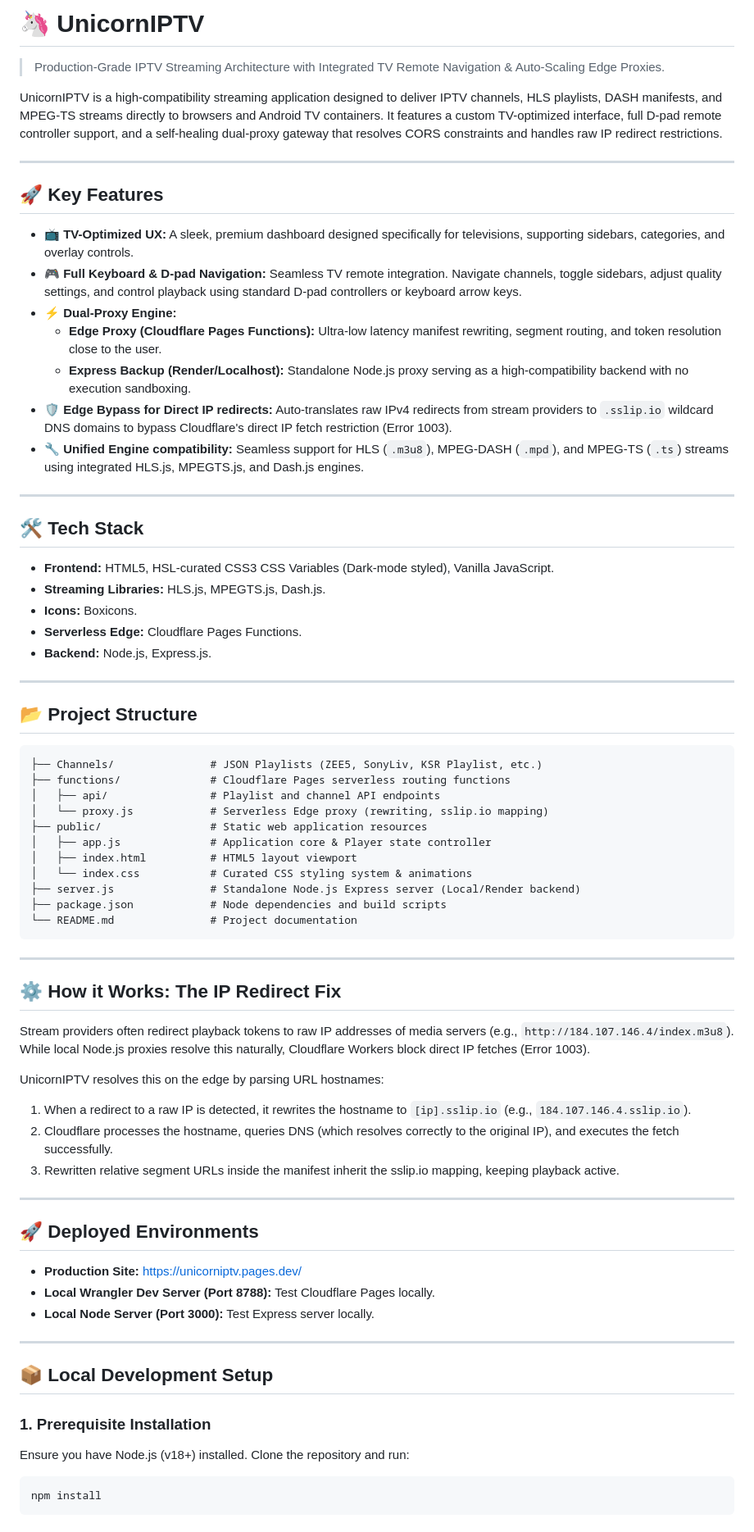
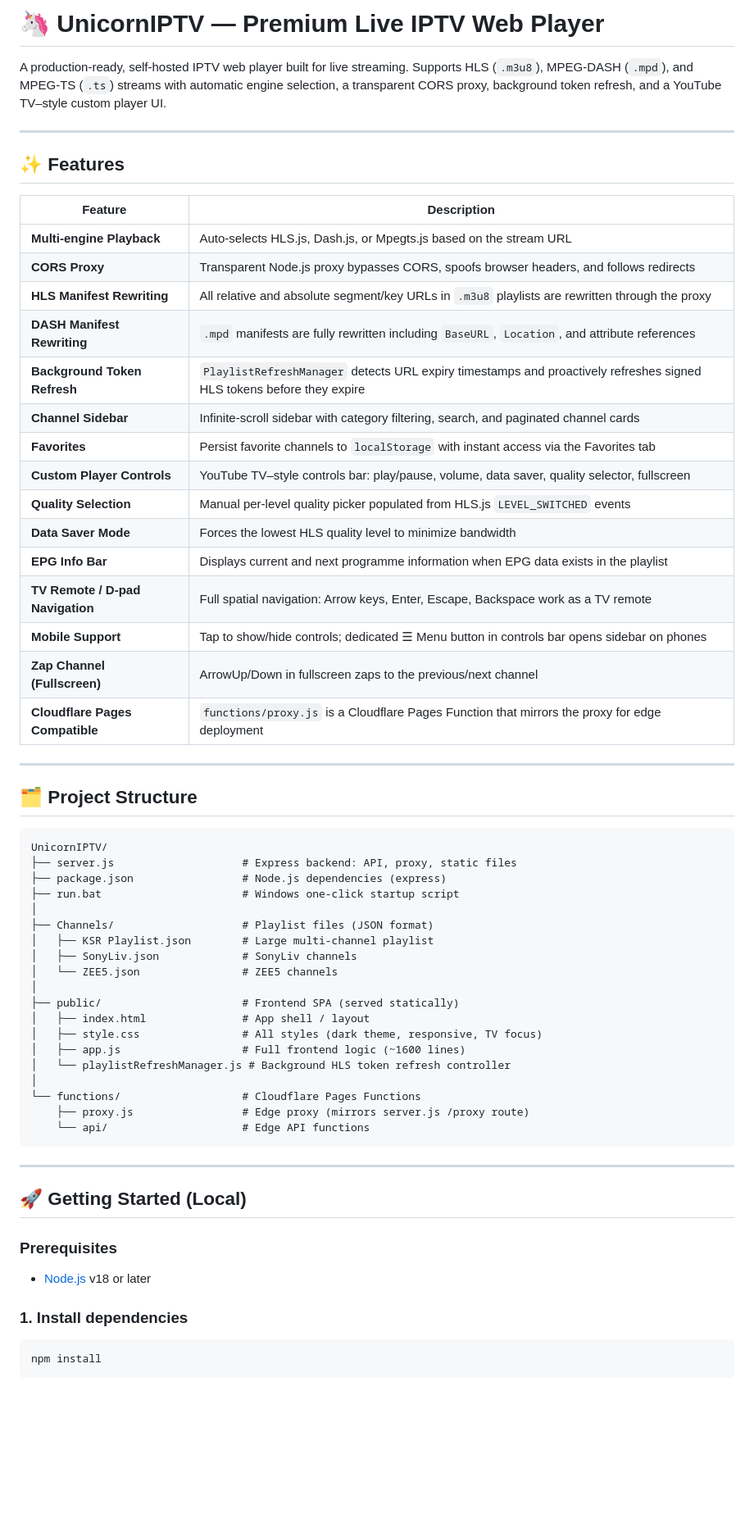
Before and after one commit to Shubhamjagtap707/UnicornIPTV, a Markdown page: README.md, the part around one of its changes. Shown at 82% size. Rendered like a GitHub page; blank space fills up the shorter version.

Commit message:
docs: add detailed README.md and PROBLEMANDSOLUTION.md

````diff
--- a/README.md
+++ b/README.md
@@ -1,74 +1,63 @@
-# 🦄 UnicornIPTV
+# 🦄 UnicornIPTV — Premium Live IPTV Web Player
 
-> Production-Grade IPTV Streaming Architecture with Integrated TV Remote Navigation & Auto-Scaling Edge Proxies.
-
-UnicornIPTV is a high-compatibility streaming application designed to deliver IPTV channels, HLS playlists, DASH manifests, and MPEG-TS streams directly to browsers and Android TV containers. It features a custom TV-optimized interface, full D-pad remote controller support, and a self-healing dual-proxy gateway that resolves CORS constraints and handles raw IP redirect restrictions.
+A production-ready, self-hosted IPTV web player built for live streaming. Supports HLS (`.m3u8`), MPEG-DASH (`.mpd`), and MPEG-TS (`.ts`) streams with automatic engine selection, a transparent CORS proxy, background token refresh, and a YouTube TV–style custom player UI.
 
 ---
 
-## 🚀 Key Features
+## ✨ Features
 
-* 📺 **TV-Optimized UX:** A sleek, premium dashboard designed specifically for televisions, supporting sidebars, categories, and overlay controls.
-* 🎮 **Full Keyboard & D-pad Navigation:** Seamless TV remote integration. Navigate channels, toggle sidebars, adjust quality settings, and control playback using standard D-pad controllers or keyboard arrow keys.
-* ⚡ **Dual-Proxy Engine:**
-  * **Edge Proxy (Cloudflare Pages Functions):** Ultra-low latency manifest rewriting, segment routing, and token resolution close to the user.
-  * **Express Backup (Render/Localhost):** Standalone Node.js proxy serving as a high-compatibility backend with no execution sandboxing.
-* 🛡️ **Edge Bypass for Direct IP redirects:** Auto-translates raw IPv4 redirects from stream providers to `.sslip.io` wildcard DNS domains to bypass Cloudflare's direct IP fetch restriction (Error 1003).
-* 🔧 **Unified Engine compatibility:** Seamless support for HLS (`.m3u8`), MPEG-DASH (`.mpd`), and MPEG-TS (`.ts`) streams using integrated HLS.js, MPEGTS.js, and Dash.js engines.
+| Feature | Description |
+|---|---|
+| **Multi-engine Playback** | Auto-selects HLS.js, Dash.js, or Mpegts.js based on the stream URL |
+| **CORS Proxy** | Transparent Node.js proxy bypasses CORS, spoofs browser headers, and follows redirects |
+| **HLS Manifest Rewriting** | All relative and absolute segment/key URLs in `.m3u8` playlists are rewritten through the proxy |
+| **DASH Manifest Rewriting** | `.mpd` manifests are fully rewritten including `BaseURL`, `Location`, and attribute references |
+| **Background Token Refresh** | `PlaylistRefreshManager` detects URL expiry timestamps and proactively refreshes signed HLS tokens before they expire |
+| **Channel Sidebar** | Infinite-scroll sidebar with category filtering, search, and paginated channel cards |
+| **Favorites** | Persist favorite channels to `localStorage` with instant access via the Favorites tab |
+| **Custom Player Controls** | YouTube TV–style controls bar: play/pause, volume, data saver, quality selector, fullscreen |
+| **Quality Selection** | Manual per-level quality picker populated from HLS.js `LEVEL_SWITCHED` events |
+| **Data Saver Mode** | Forces the lowest HLS quality level to minimize bandwidth |
+| **EPG Info Bar** | Displays current and next programme information when EPG data exists in the playlist |
+| **TV Remote / D-pad Navigation** | Full spatial navigation: Arrow keys, Enter, Escape, Backspace work as a TV remote |
+| **Mobile Support** | Tap to show/hide controls; dedicated ☰ Menu button in controls bar opens sidebar on phones |
+| **Zap Channel (Fullscreen)** | ArrowUp/Down in fullscreen zaps to the previous/next channel |
+| **Cloudflare Pages Compatible** | `functions/proxy.js` is a Cloudflare Pages Function that mirrors the proxy for edge deployment |
 
 ---
 
-## 🛠️ Tech Stack
-
-* **Frontend:** HTML5, HSL-curated CSS3 CSS Variables (Dark-mode styled), Vanilla JavaScript.
-* **Streaming Libraries:** HLS.js, MPEGTS.js, Dash.js.
-* **Icons:** Boxicons.
-* **Serverless Edge:** Cloudflare Pages Functions.
-* **Backend:** Node.js, Express.js.
-
----
-
-## 📂 Project Structure
+## 🗂 Project Structure
 
 ```
-├── Channels/               # JSON Playlists (ZEE5, SonyLiv, KSR Playlist, etc.)
-├── functions/              # Cloudflare Pages serverless routing functions
-│   ├── api/                # Playlist and channel API endpoints
-│   └── proxy.js            # Serverless Edge proxy (rewriting, sslip.io mapping)
-├── public/                 # Static web application resources
-│   ├── app.js              # Application core & Player state controller
-│   ├── index.html          # HTML5 layout viewport
-│   └── index.css           # Curated CSS styling system & animations
-├── server.js               # Standalone Node.js Express server (Local/Render backend)
-├── package.json            # Node dependencies and build scripts
-└── README.md               # Project documentation
+UnicornIPTV/
+├── server.js                    # Express backend: API, proxy, static files
+├── package.json                 # Node.js dependencies (express)
+├── run.bat                      # Windows one-click startup script
+│
+├── Channels/                    # Playlist files (JSON format)
+│   ├── KSR Playlist.json        # Large multi-channel playlist
+│   ├── SonyLiv.json             # SonyLiv channels
+│   └── ZEE5.json                # ZEE5 channels
+│
+├── public/                      # Frontend SPA (served statically)
+│   ├── index.html               # App shell / layout
+│   ├── style.css                # All styles (dark theme, responsive, TV focus)
+│   ├── app.js                   # Full frontend logic (~1600 lines)
+│   └── playlistRefreshManager.js # Background HLS token refresh controller
+│
+└── functions/                   # Cloudflare Pages Functions
+    ├── proxy.js                 # Edge proxy (mirrors server.js /proxy route)
+    └── api/                     # Edge API functions
 ```
 
 ---
 
-## ⚙️ How it Works: The IP Redirect Fix
+## 🚀 Getting Started (Local)
 
-Stream providers often redirect playback tokens to raw IP addresses of media servers (e.g., `http://184.107.146.4/index.m3u8`). While local Node.js proxies resolve this naturally, Cloudflare Workers block direct IP fetches (Error 1003).
+### Prerequisites
+- [Node.js](https://nodejs.org/) v18 or later
 
-UnicornIPTV resolves this on the edge by parsing URL hostnames:
-1. When a redirect to a raw IP is detected, it rewrites the hostname to `[ip].sslip.io` (e.g., `184.107.146.4.sslip.io`).
-2. Cloudflare processes the hostname, queries DNS (which resolves correctly to the original IP), and executes the fetch successfully.
-3. Rewritten relative segment URLs inside the manifest inherit the sslip.io mapping, keeping playback active.
-
----
-
-## 🚀 Deployed Environments
-
-* **Production Site:** [https://unicorniptv.pages.dev/](https://unicorniptv.pages.dev/)
-* **Local Wrangler Dev Server (Port 8788):** Test Cloudflare Pages locally.
-* **Local Node Server (Port 3000):** Test Express server locally.
-
----
-
-## 📦 Local Development Setup
-
-### 1. Prerequisite Installation
-Ensure you have Node.js (v18+) installed. Clone the repository and run:
+### 1. Install dependencies
 ```bash
 npm install
 ```
````
Also changed, not shown: other parts of README.md (+128 -28 lines), PROBLEMANDSOLUTION.md (added, +313 -0 lines).
